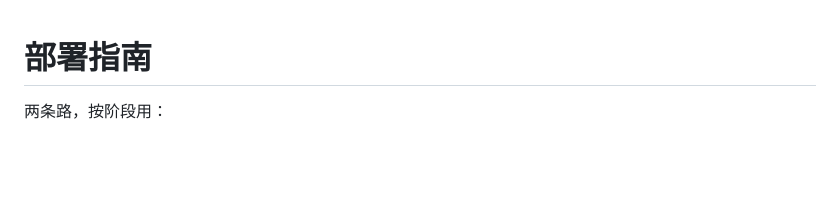
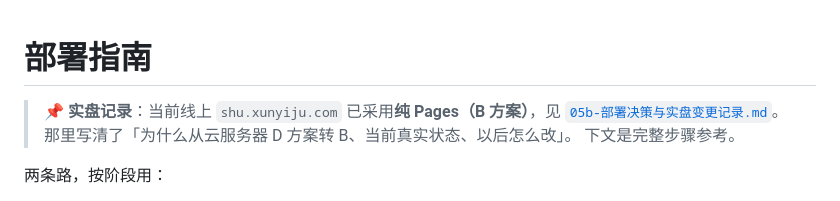
Before and after one commit to l2535305968-crypto/life-long-forover, a Markdown page: docs/05-部署.md, the part around the change. GitHub-like rendering; blank space fills up the shorter version.

```diff
--- a/docs/05-部署.md
+++ b/docs/05-部署.md
@@ -1,4 +1,9 @@
 # 部署指南
+
+> 📌 **实盘记录**：当前线上 `shu.xunyiju.com` 已采用**纯 Pages（B 方案）**，见
+> [`05b-部署决策与实盘变更记录.md`](./05b-部署决策与实盘变更记录.md)。
+> 那里写清了「为什么从云服务器 D 方案转 B、当前真实状态、以后怎么改」。
+> 下文是完整步骤参考。
 
 两条路，按阶段用：
 
```
Also changed, not shown: docs/05b-部署决策与实盘变更记录.md (added, +127 -0 lines).
